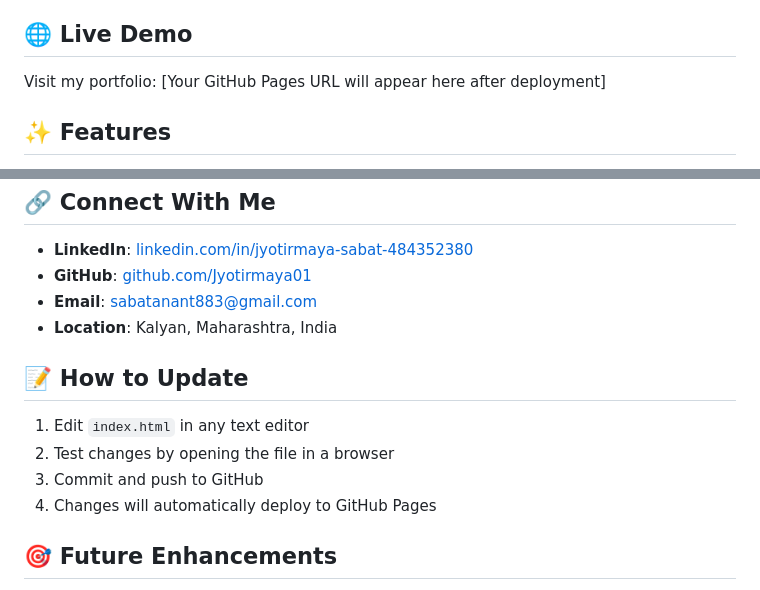
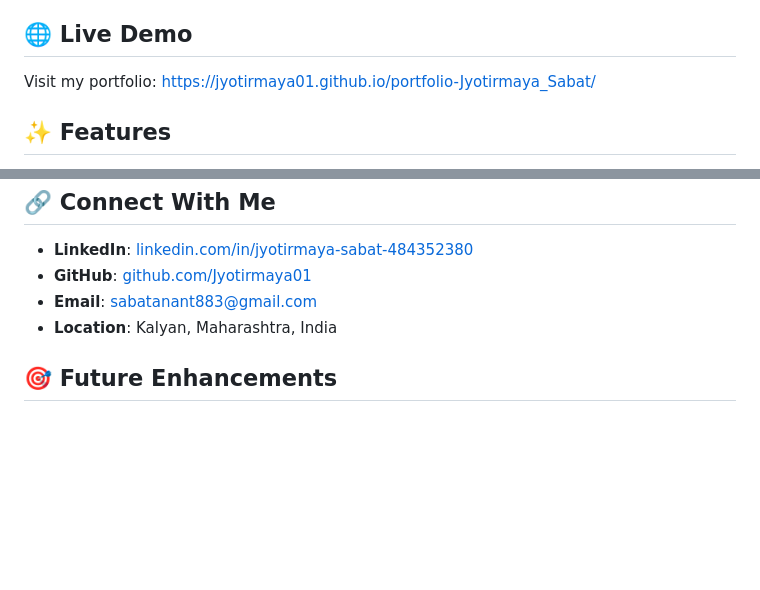
Before and after one commit to Jyotirmaya01/portfolio-Jyotirmaya_Sabat, a Markdown page: README.md, 2 parts joined by grey strips. Rendered like a GitHub page; blank space fills up the shorter version.

Commit message:
Update live demo link and remove update instructions
Updated the live demo link and removed the update instructions.

```diff
--- a/README.md
+++ b/README.md
@@ -6,7 +6,7 @@ A modern, animated portfolio website showcasing my projects, skills, and profess
 
 ## 🌐 Live Demo
 
-Visit my portfolio: [Your GitHub Pages URL will appear here after deployment]
+Visit my portfolio: https://jyotirmaya01.github.io/portfolio-Jyotirmaya_Sabat/
 
 ## ✨ Features
 
@@ -95,13 +95,6 @@ Cybersecurity IDS system with 95%+ detection accuracy
 - **Email**: sabatanant883@gmail.com
 - **Location**: Kalyan, Maharashtra, India
 
-## 📝 How to Update
-
-1. Edit `index.html` in any text editor
-2. Test changes by opening the file in a browser
-3. Commit and push to GitHub
-4. Changes will automatically deploy to GitHub Pages
-
 ## 🎯 Future Enhancements
 
 - [ ] Add blog section
```
